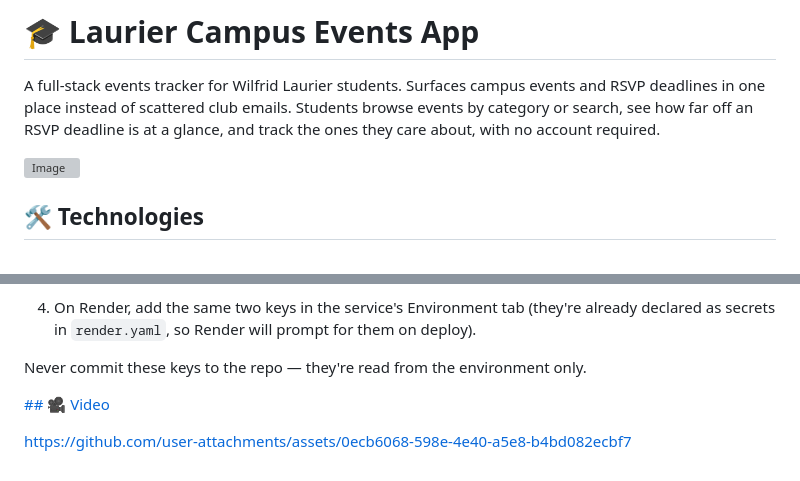
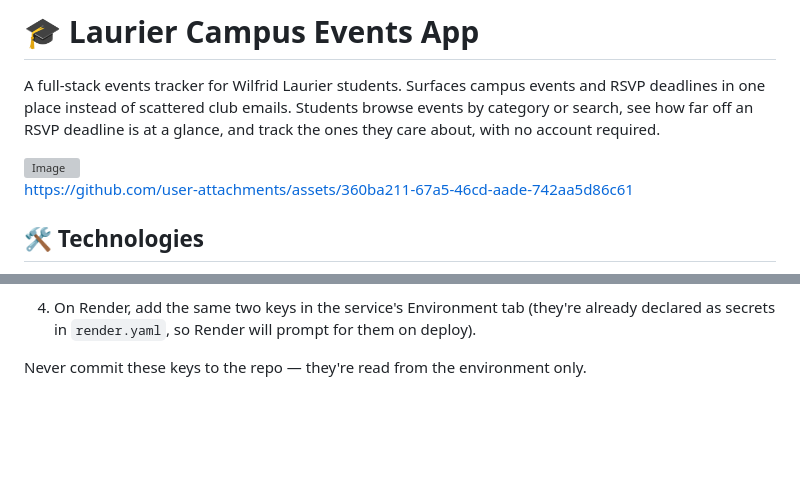
Before and after one commit to KrishTday/Laurier-Campus-Events-App, a Markdown page: README.md, 2 parts joined by grey strips. Drawn GitHub-style; blank space fills up the shorter version; grey boxes are pictures that could not be loaded.

Commit message:
Update README with video link
Added a link to a video resource in the README.

```diff
--- a/README.md
+++ b/README.md
@@ -3,6 +3,8 @@
 A full-stack events tracker for Wilfrid Laurier students. Surfaces campus events and RSVP deadlines in one place instead of scattered club emails. Students browse events by category or search, see how far off an RSVP deadline is at a glance, and track the ones they care about, with no account required.
 
 <img width="1902" height="1079" alt="Image" src="https://github.com/user-attachments/assets/ad3a6d4d-0fe6-4976-8c8a-70f4d294b3d3" />
+
+https://github.com/user-attachments/assets/360ba211-67a5-46cd-aade-742aa5d86c61
 
 ## 🛠️ Technologies
 
@@ -69,7 +71,3 @@ The "Ask about events" widget needs two API keys set as environment variables on
 4. On Render, add the same two keys in the service's Environment tab (they're already declared as secrets in `render.yaml`, so Render will prompt for them on deploy).
 
 Never commit these keys to the repo — they're read from the environment only.
-
-[## 🎥 Video](https://github.com/user-attachments/assets/360ba211-67a5-46cd-aade-742aa5d86c61)
-
-https://github.com/user-attachments/assets/0ecb6068-598e-4e40-a5e8-b4bd082ecbf7
```
